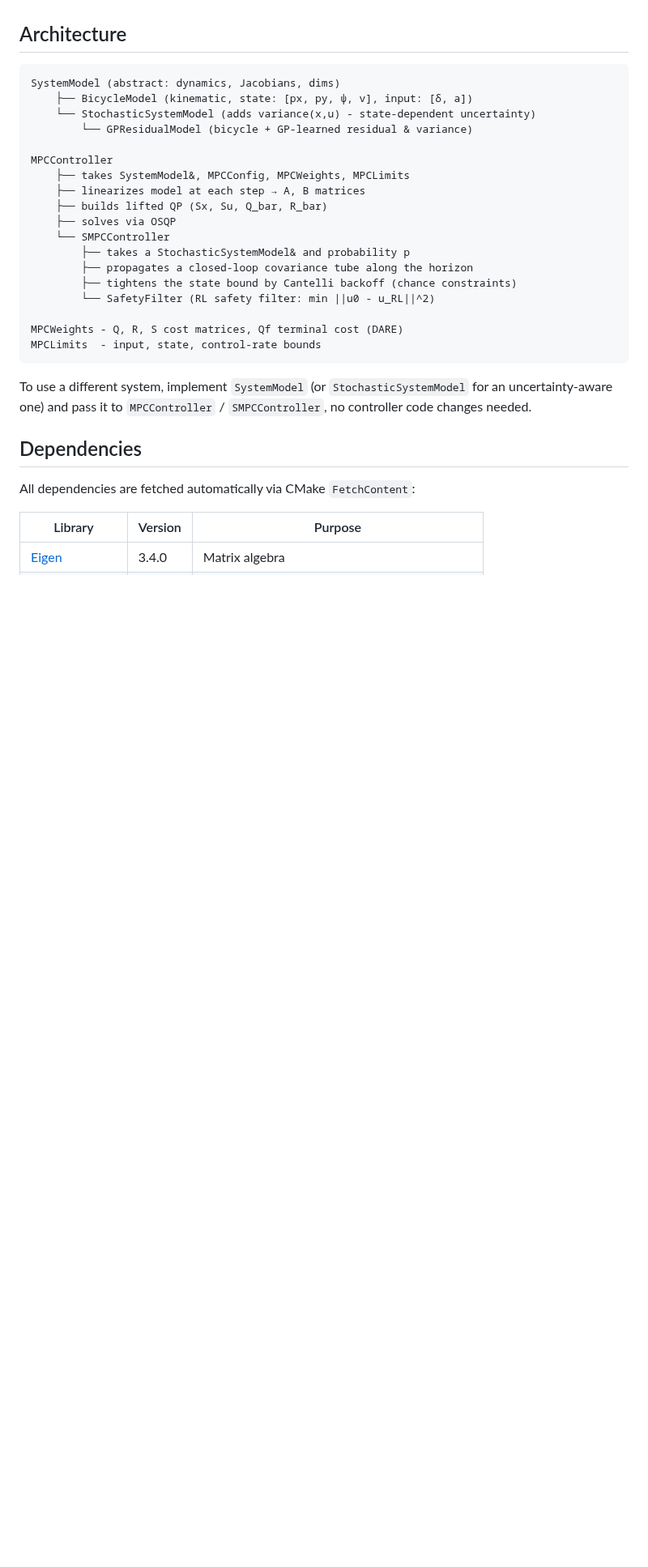
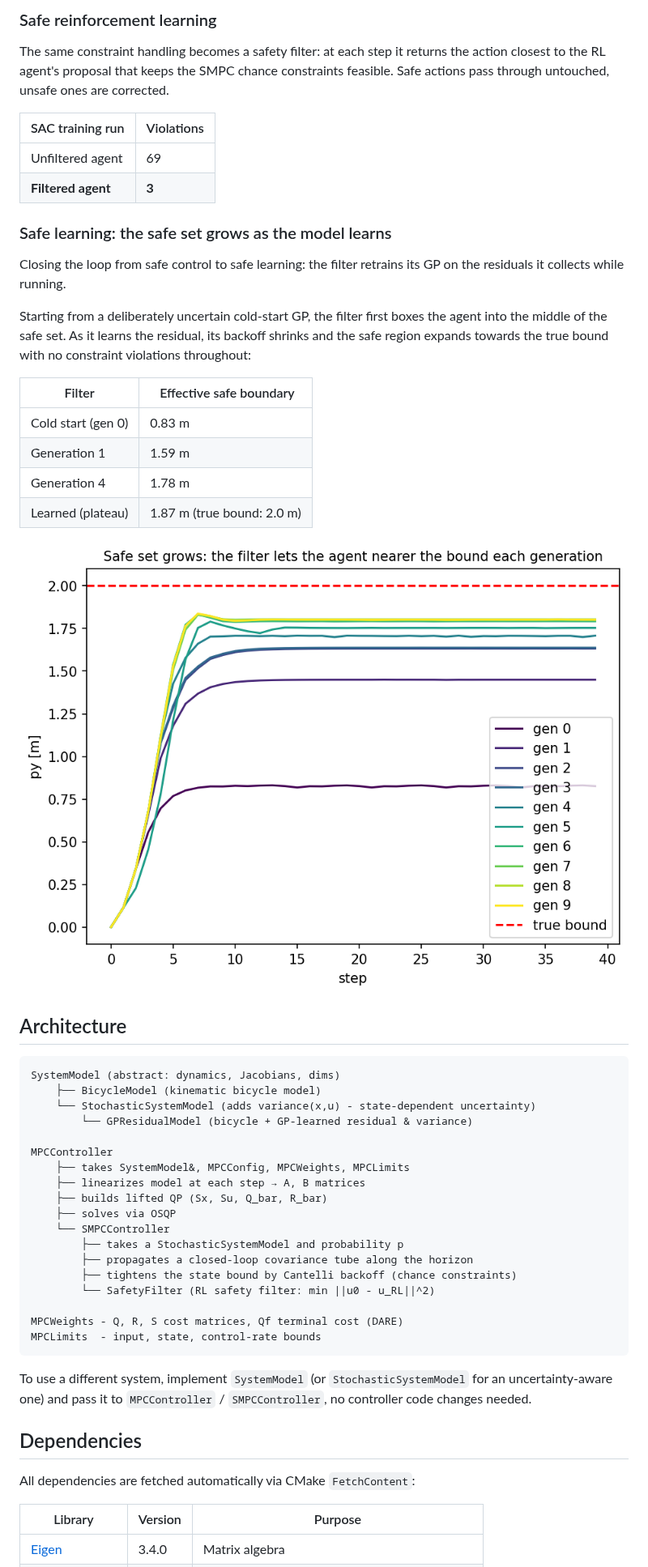
Before and after one commit to jdkamp/mpc-framework, a Markdown page: README.md, the part around one of its changes. Shown at 81% size. Rendered like a GitHub page; pictures changed too: docs/images/safe_learning_trajectories.png (added); blank space fills up the shorter version.

Commit message:
Update READMEand add result figures (docs/images)

````diff
--- a/README.md
+++ b/README.md
@@ -69,8 +50,32 @@ Starting from a deliberately uncertain *cold-start* GP, the filter first boxes t
+### Safe reinforcement learning
+
+The same constraint handling becomes a safety filter: at each step it returns the action closest to the RL agent's proposal that keeps the SMPC chance constraints feasible. Safe actions pass through untouched, unsafe ones are corrected.
+
+| SAC training run | Violations |
+|---|---|
+|Unfiltered agent | 69 |
+| **Filtered agent** | **3** |
+
+### Safe learning: the safe set grows as the model learns
+
+Closing the loop from safe control to safe learning: the filter retrains its GP on the residuals it collects while running.
+
+Starting from a deliberately uncertain cold-start GP, the filter first boxes the agent into the middle of the safe set. As it learns the residual, its backoff shrinks and the safe region expands towards the true bound with no constraint violations throughout:
+
+| Filter | Effective safe boundary |
+|---|---|
+| Cold start (gen 0) | 0.83 m |
+| Generation 1 | 1.59 m |
+| Generation 4 | 1.78 m |
+| Learned (plateau) | 1.87 m  (true bound: 2.0 m) |
+
+![Safe set grows across generations](docs/images/safe_learning_trajectories.png)
+
 ## Architecture
 
 ```
 SystemModel (abstract: dynamics, Jacobians, dims)
-    ├── BicycleModel (kinematic, state: [px, py, ψ, v], input: [δ, a])
+    ├── BicycleModel (kinematic bicycle model)
     └── StochasticSystemModel (adds variance(x,u) - state-dependent uncertainty)
         └── GPResidualModel (bicycle + GP-learned residual & variance)
 
@@ -80,7 +85,7 @@ MPCController
     ├── builds lifted QP (Sx, Su, Q_bar, R_bar)
     ├── solves via OSQP
     └── SMPCController
-        ├── takes a StochasticSystemModel& and probability p
+        ├── takes a StochasticSystemModel and probability p
         ├── propagates a closed-loop covariance tube along the horizon
         ├── tightens the state bound by Cantelli backoff (chance constraints)
         └── SafetyFilter (RL safety filter: min ||u0 - u_RL||^2)
````
Also changed, not shown: other parts of README.md (+34 -52 lines), docs/images/ensemble.png (added), 1 other file.
